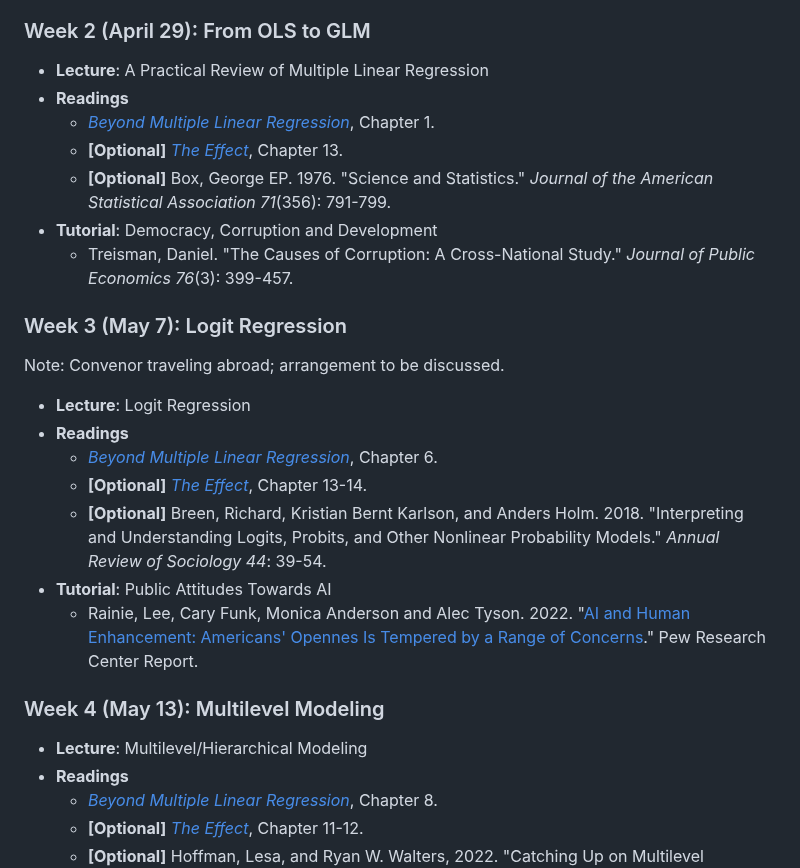
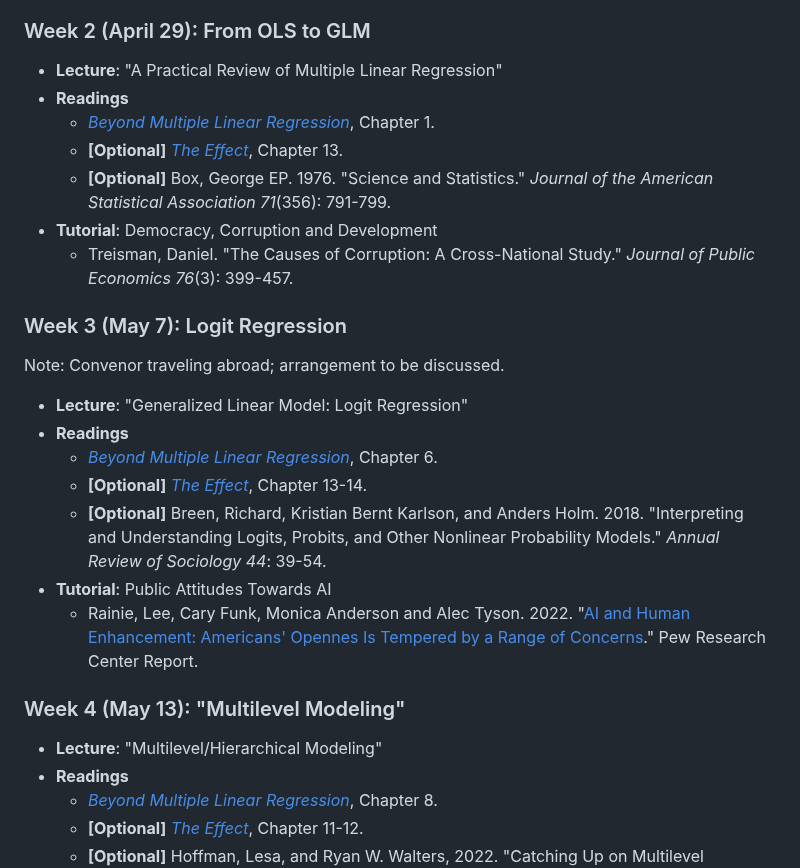
Before and after one commit to ccheng11/BBK_AdvQ, a Markdown page: README.md, the part around the change. Rendered like a GitHub page.

```diff
--- a/README.md
+++ b/README.md
@@ -20,7 +20,7 @@
 
 ### Week 2 (April 29): From OLS to GLM
 
- - **Lecture**: A Practical Review of Multiple Linear Regression
+ - **Lecture**: "A Practical Review of Multiple Linear Regression"
  - **Readings**
 	- [*Beyond Multiple Linear Regression*](https://bookdown.org/roback/bookdown-BeyondMLR/), Chapter 1.
 	- **[Optional]** [*The Effect*](https://theeffectbook.net/), Chapter 13.
@@ -32,7 +32,7 @@
 
 Note: Convenor traveling abroad; arrangement to be discussed.
 
- - **Lecture**: Logit Regression
+ - **Lecture**: "Generalized Linear Model: Logit Regression"
  - **Readings**
  	- [*Beyond Multiple Linear Regression*](https://bookdown.org/roback/bookdown-BeyondMLR/), Chapter 6.
 	- **[Optional]** [*The Effect*](https://theeffectbook.net/), Chapter 13-14.
@@ -40,9 +40,9 @@ Note: Convenor traveling abroad; arrangement to be discussed.
  - **Tutorial**: Public Attitudes Towards AI
  	- Rainie, Lee, Cary Funk, Monica Anderson and Alec Tyson. 2022. "[AI and Human Enhancement: Americans' Opennes Is Tempered by a Range of Concerns](https://www.pewresearch.org/internet/2022/03/17/ai-and-human-enhancement-americans-openness-is-tempered-by-a-range-of-concerns/)." Pew Research Center Report.
 
-### Week 4 (May 13): Multilevel Modeling
+### Week 4 (May 13): "Multilevel Modeling"
 
- - **Lecture**: Multilevel/Hierarchical Modeling
+ - **Lecture**: "Multilevel/Hierarchical Modeling"
  - **Readings**
 	- [*Beyond Multiple Linear Regression*](https://bookdown.org/roback/bookdown-BeyondMLR/), Chapter 8.
 	- **[Optional]** [*The Effect*](https://theeffectbook.net/), Chapter 11-12.
```
